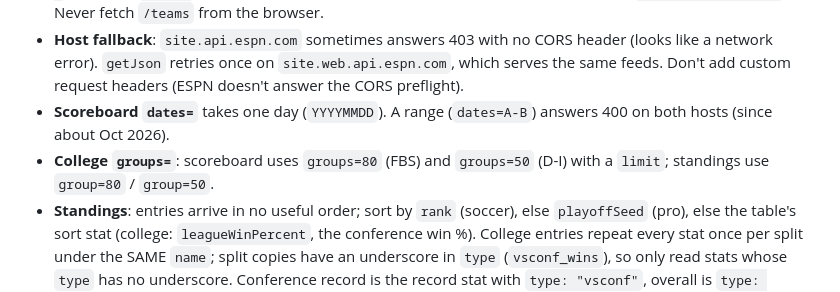
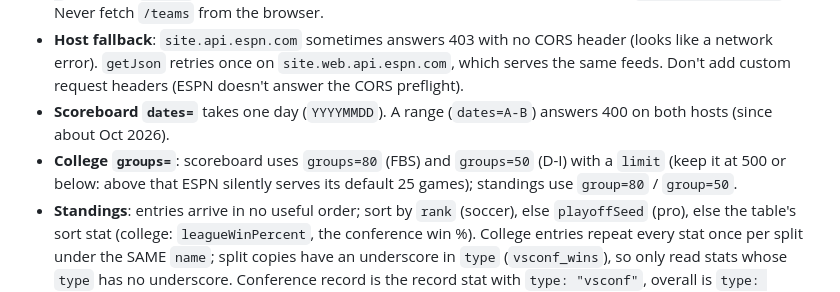
Before and after one commit to HarkDigital/score-app, a Markdown page: CLAUDE.md, the part around the change. Rendered like a GitHub page.

Commit message:
Note ESPN's 500 cap on scoreboard limit
Co-Authored-By: Claude Opus 5.5 <noreply@anthropic.com>

```diff
--- a/CLAUDE.md
+++ b/CLAUDE.md
@@ -38,7 +38,7 @@ The feeds are unofficial and undocumented. Before changing a parser, check the s
 - **CORS**: scoreboard, standings, rankings, summary and team schedule send `Access-Control-Allow-Origin: *`. The bulk `/teams` list does NOT, so the team picker builds its list from standings (`teamsFromStandings`). Never fetch `/teams` from the browser.
 - **Host fallback**: `site.api.espn.com` sometimes answers 403 with no CORS header (looks like a network error). `getJson` retries once on `site.web.api.espn.com`, which serves the same feeds. Don't add custom request headers (ESPN doesn't answer the CORS preflight).
 - **Scoreboard `dates=`** takes one day (`YYYYMMDD`). A range (`dates=A-B`) answers 400 on both hosts (since about Oct 2026).
-- **College `groups=`**: scoreboard uses `groups=80` (FBS) and `groups=50` (D-I) with a `limit`; standings use `group=80` / `group=50`.
+- **College `groups=`**: scoreboard uses `groups=80` (FBS) and `groups=50` (D-I) with a `limit` (keep it at 500 or below: above that ESPN silently serves its default 25 games); standings use `group=80` / `group=50`.
 - **Standings**: entries arrive in no useful order; sort by `rank` (soccer), else `playoffSeed` (pro), else the table's sort stat (college: `leagueWinPercent`, the conference win %). College entries repeat every stat once per split under the SAME `name`; split copies have an underscore in `type` (`vsconf_wins`), so only read stats whose `type` has no underscore. Conference record is the record stat with `type: "vsconf"`, overall is `type: "total"`. Soccer zone notes carry `{color: "#81D6AC", description}`. College basketball standings are a ~6 MB download.
 - **Team colors** are bare hex without `#` ("e31837", sometimes uppercase); `teamColor()` normalizes and rejects anything else.
 - **Lines**: `competitions[0].odds[]` on upcoming games only (gone after kickoff and on finals). Prefer a real book (DraftKings); skip projection models (`numberfire`, `teamrankings`), whose "odds" are win percentages; `consensus` only as a fallback. `spread` is from the home side; `details` is ESPN's wording ("KC -3.5", "EVEN"). A price must read as American odds (|n| >= 100 or EVEN).
```
